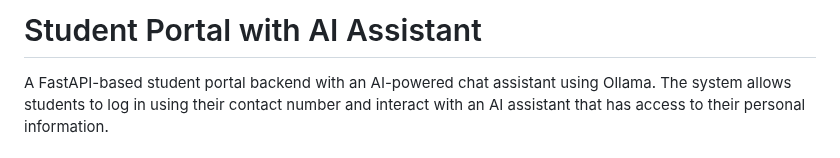
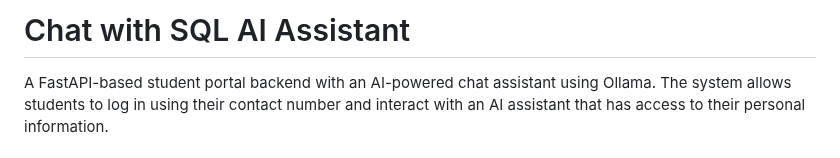
Before and after one commit to vishxrad/chat-with-sql, a Markdown page: README.md, the part around the change. GitHub-like rendering.

```diff
--- a/README.md
+++ b/README.md
@@ -1,4 +1,4 @@
-# Student Portal with AI Assistant
+# Chat with SQL AI Assistant
 
 A FastAPI-based student portal backend with an AI-powered chat assistant using Ollama. The system allows students to log in using their contact number and interact with an AI assistant that has access to their personal information.
 
```
